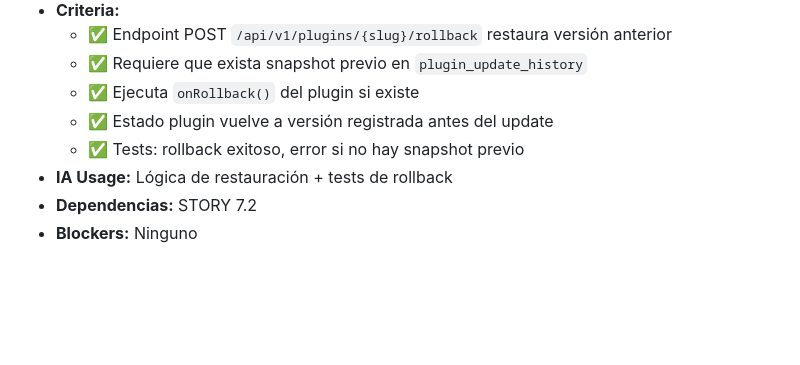
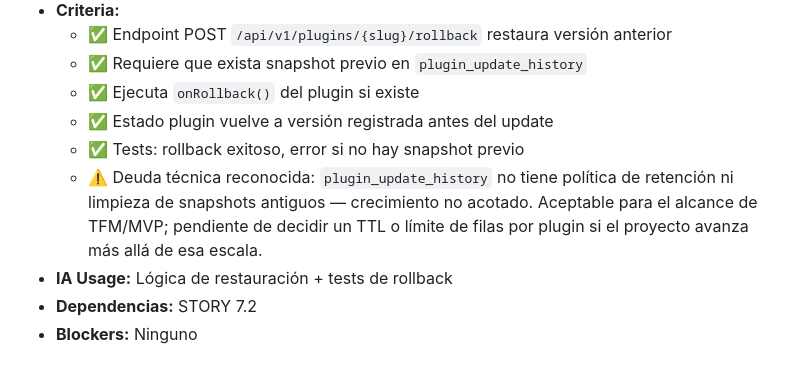
Before and after one commit to brass4study/xestify, a Markdown page: docs/11-backlog/backlog.md, the part around the change. GitHub-like rendering; blank space fills up the shorter version.

Commit message:
fix: auditoria [20260811][04.10] documenta falta de retencion en plugin_update_history
Causa raiz: PluginRollbackService/PluginUpdateHistoryRepository no
purgan snapshots antiguos - crecimiento no acotado de la tabla, sin
que quedase anotado como decision consciente en ningun sitio.

Arreglo: solo documentacion. Nota añadida a los criterios de STORY 7.4
en docs/11-backlog/backlog.md dejando constancia de la deuda tecnica
reconocida (aceptable para el alcance de TFM/MVP), en vez de omitirla.

```diff
--- a/docs/11-backlog/backlog.md
+++ b/docs/11-backlog/backlog.md
@@ -851,6 +851,7 @@ Objetivo: Ciclo de vida completo de plugins con versionado, actualización contr
   - ✅ Ejecuta `onRollback()` del plugin si existe
   - ✅ Estado plugin vuelve a versión registrada antes del update
   - ✅ Tests: rollback exitoso, error si no hay snapshot previo
+  - ⚠️ Deuda técnica reconocida: `plugin_update_history` no tiene política de retención ni limpieza de snapshots antiguos — crecimiento no acotado. Aceptable para el alcance de TFM/MVP; pendiente de decidir un TTL o límite de filas por plugin si el proyecto avanza más allá de esa escala.
 - **IA Usage:** Lógica de restauración + tests de rollback
 - **Dependencias:** STORY 7.2
 - **Blockers:** Ninguno
```
Also changed, not shown: 1 other file.
